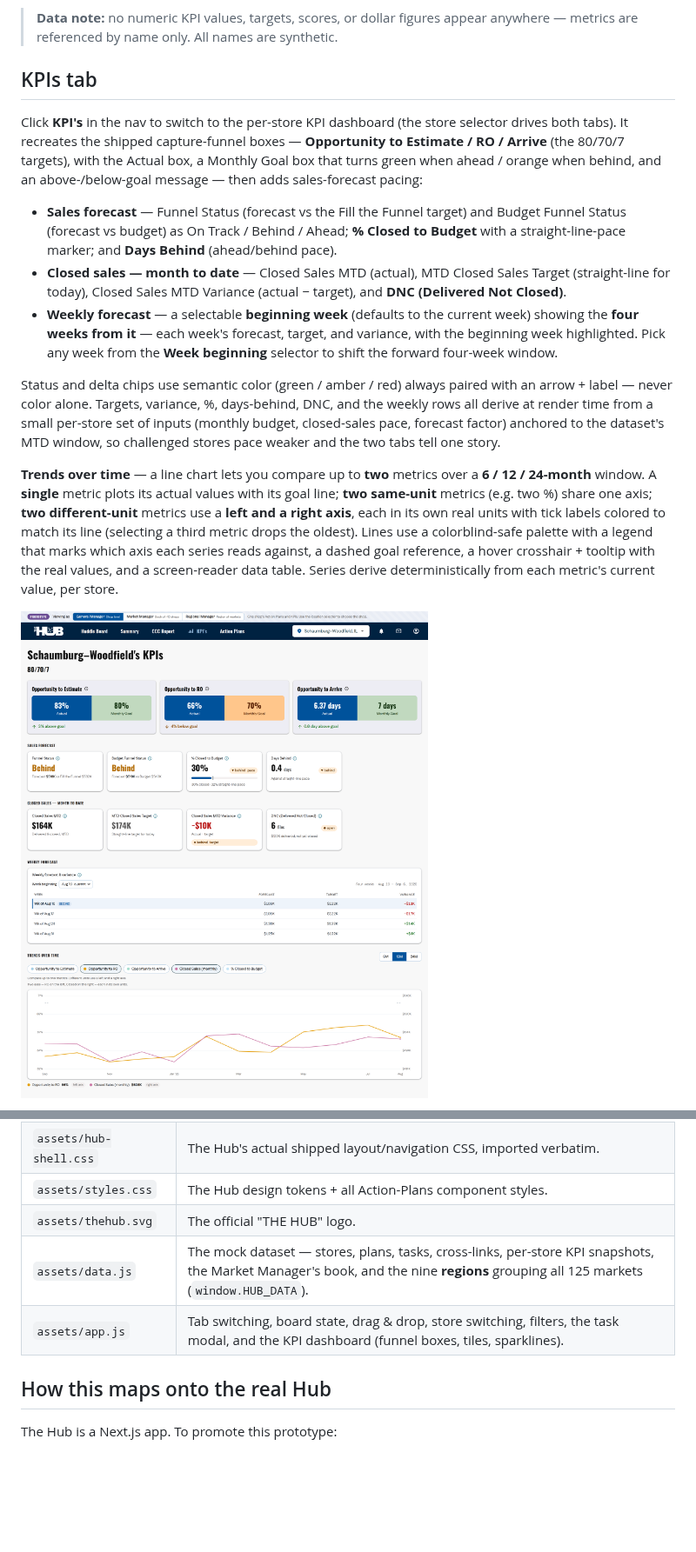
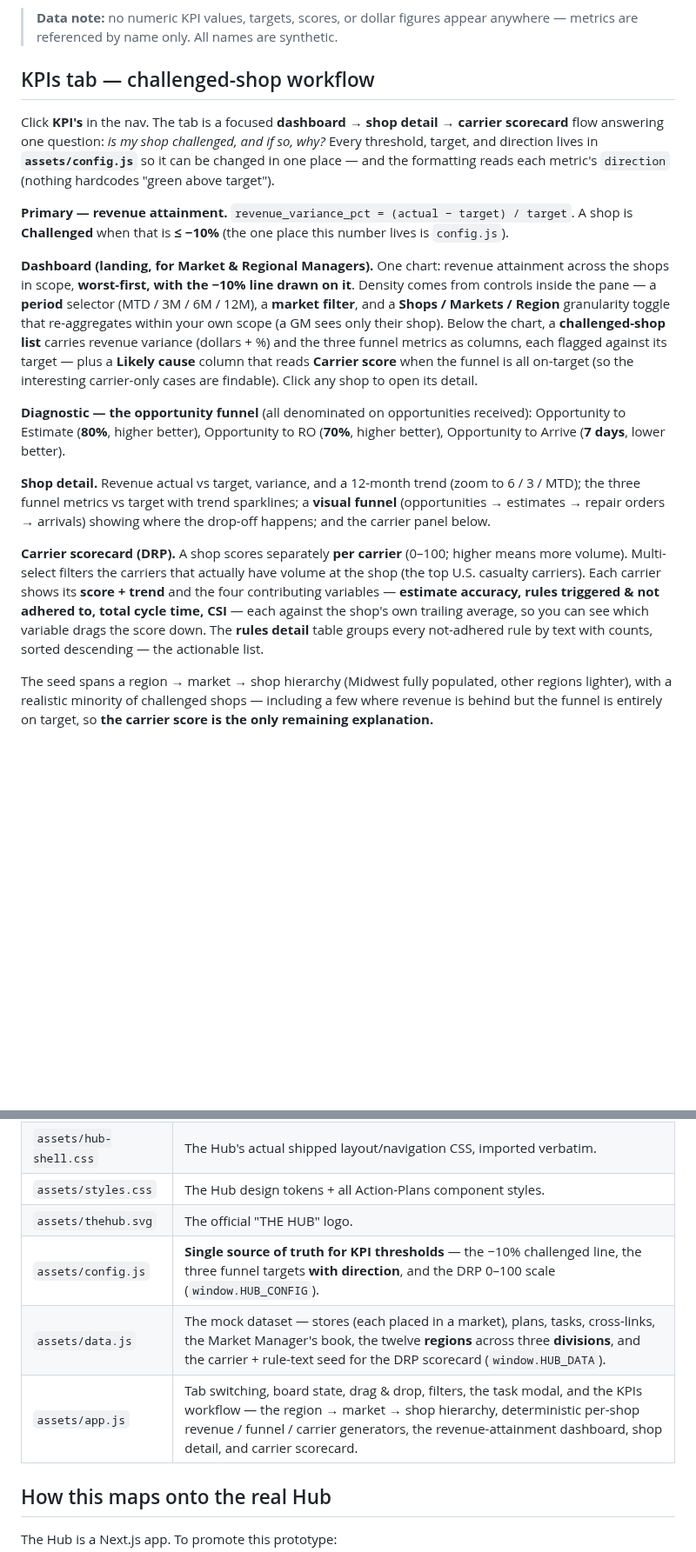
Before and after one commit to dylan2berger-creator/hub_action_plan_tracker, a Markdown page: README.md, 2 parts joined by grey strips. Shown at 87% size. Rendered like a GitHub page; pictures changed too: assets/preview-kpis.png; blank space fills up the shorter version.

```diff
--- a/README.md
+++ b/README.md
@@ -108,39 +103,47 @@ misses, sublet revenue leakage, and a refinish capacity gap. Cards show
 > **Data note:** no numeric KPI values, targets, scores, or dollar figures appear
 > anywhere — metrics are referenced by name only. All names are synthetic.
 
-## KPIs tab
+## KPIs tab — challenged-shop workflow
 
-Click **KPI's** in the nav to switch to the per-store KPI dashboard (the store
-selector drives both tabs). It recreates the shipped capture-funnel boxes —
-**Opportunity to Estimate / RO / Arrive** (the 80/70/7 targets), with the Actual
-box, a Monthly Goal box that turns green when ahead / orange when behind, and an
-above-/below-goal message — then adds sales-forecast pacing:
+Click **KPI's** in the nav. The tab is a focused **dashboard → shop detail →
+carrier scorecard** flow answering one question: *is my shop challenged, and if so,
+why?* Every threshold, target, and direction lives in **`assets/config.js`** so it
+can be changed in one place — and the formatting reads each metric's `direction`
+(nothing hardcodes "green above target").
 
-- **Sales forecast** — Funnel Status (forecast vs the Fill the Funnel target) and
-  Budget Funnel Status (forecast vs budget) as On Track / Behind / Ahead; **% Closed
-  to Budget** with a straight-line-pace marker; and **Days Behind** (ahead/behind pace).
-- **Closed sales — month to date** — Closed Sales MTD (actual), MTD Closed Sales Target
-  (straight-line for today), Closed Sales MTD Variance (actual − target), and
-  **DNC (Delivered Not Closed)**.
-- **Weekly forecast** — a selectable **beginning week** (defaults to the current
-  week) showing the **four weeks from it** — each week's forecast, target, and
-  variance, with the beginning week highlighted. Pick any week from the **Week
-  beginning** selector to shift the forward four-week window.
+**Primary — revenue attainment.** `revenue_variance_pct = (actual − target) / target`.
+A shop is **Challenged** when that is **≤ −10%** (the one place this number lives is
+`config.js`).
 
-Status and delta chips use semantic color (green / amber / red) always paired with an
-arrow + label — never color alone. Targets, variance, %, days-behind, DNC, and the
-weekly rows all derive at render time from a small per-store set of inputs (monthly
-budget, closed-sales pace, forecast factor) anchored to the dataset's MTD window, so
-challenged stores pace weaker and the two tabs tell one story.
+**Dashboard (landing, for Market & Regional Managers).** One chart: revenue
+attainment across the shops in scope, **worst-first, with the −10% line drawn on it**.
+Density comes from controls inside the pane — a **period** selector (MTD / 3M / 6M / 12M),
+a **market filter**, and a **Shops / Markets / Region** granularity toggle that
+re-aggregates within your own scope (a GM sees only their shop). Below the chart, a
+**challenged-shop list** carries revenue variance (dollars + %) and the three funnel
+metrics as columns, each flagged against its target — plus a **Likely cause** column
+that reads **Carrier score** when the funnel is all on-target (so the interesting
+carrier-only cases are findable). Click any shop to open its detail.
 
-**Trends over time** — a line chart lets you compare up to **two** metrics over a
-**6 / 12 / 24-month** window. A **single** metric plots its actual values with its goal
-line; **two same-unit** metrics (e.g. two %) share one axis; **two different-unit**
-metrics use a **left and a right axis**, each in its own real units with tick labels
-colored to match its line (selecting a third metric drops the oldest). Lines use a
-colorblind-safe palette with a legend that marks which axis each series reads against, a
-dashed goal reference, a hover crosshair + tooltip with the real values, and a
-screen-reader data table. Series derive deterministically from each metric's current
-value, per store.
+**Diagnostic — the opportunity funnel** (all denominated on opportunities received):
+Opportunity to Estimate (**80%**, higher better), Opportunity to RO (**70%**, higher
+better), Opportunity to Arrive (**7 days**, lower better).
 
-![KPIs tab](assets/preview-kpis.png)
+**Shop detail.** Revenue actual vs target, variance, and a 12-month trend (zoom to
+6 / 3 / MTD); the three funnel metrics vs target with trend sparklines; a **visual
+funnel** (opportunities → estimates → repair orders → arrivals) showing where the
+drop-off happens; and the carrier panel below.
+
+**Carrier scorecard (DRP).** A shop scores separately **per carrier** (0–100; higher
+means more volume). Multi-select filters the carriers that actually have volume at the
+shop (the top U.S. casualty carriers). Each carrier shows its **score + trend** and the
+four contributing variables — **estimate accuracy, rules triggered & not adhered to,
+total cycle time, CSI** — each against the shop's own trailing average, so you can see
+which variable drags the score down. The **rules detail** table groups every not-adhered
+rule by text with counts, sorted descending — the actionable list.
+
+The seed spans a region → market → shop hierarchy (Midwest fully populated, other
+regions lighter), with a realistic minority of challenged shops — including a few where
+revenue is behind but the funnel is entirely on target, so **the carrier score is the
+only remaining explanation.**
+
@@ -153,8 +159,9 @@ value, per store.
 | `assets/hub-shell.css` | The Hub's actual shipped layout/navigation CSS, imported verbatim. |
 | `assets/styles.css` | The Hub design tokens + all Action-Plans component styles. |
 | `assets/thehub.svg` | The official "THE HUB" logo. |
-| `assets/data.js` | The mock dataset — stores, plans, tasks, cross-links, per-store KPI snapshots, the Market Manager's book, and the nine **regions** grouping all 125 markets (`window.HUB_DATA`). |
-| `assets/app.js` | Tab switching, board state, drag & drop, store switching, filters, the task modal, and the KPI dashboard (funnel boxes, tiles, sparklines). |
+| `assets/config.js` | **Single source of truth for KPI thresholds** — the −10% challenged line, the three funnel targets **with direction**, and the DRP 0–100 scale (`window.HUB_CONFIG`). |
+| `assets/data.js` | The mock dataset — stores (each placed in a market), plans, tasks, cross-links, the Market Manager's book, the twelve **regions** across three **divisions**, and the carrier + rule-text seed for the DRP scorecard (`window.HUB_DATA`). |
+| `assets/app.js` | Tab switching, board state, drag & drop, filters, the task modal, and the KPIs workflow — the region → market → shop hierarchy, deterministic per-shop revenue / funnel / carrier generators, the revenue-attainment dashboard, shop detail, and carrier scorecard. |
 
 ## How this maps onto the real Hub
 
```
Also changed, not shown: other parts of README.md (+12 -14 lines), assets/preview-market.png, assets/preview-region.png, 5 other files.
